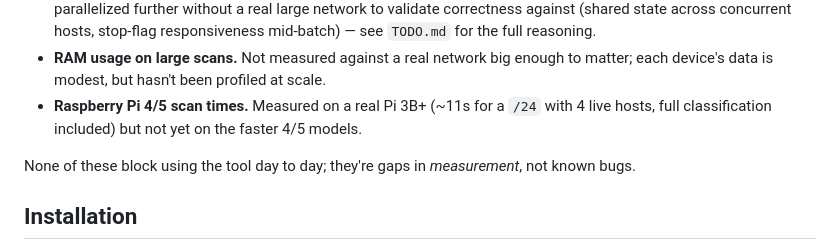
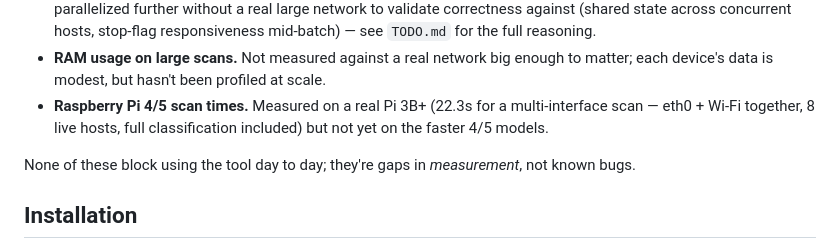
Before and after one commit to Scorp1oner0/raspiscanner, a Markdown page: README.md, the part around the change. GitHub-like rendering.

```diff
--- a/README.md
+++ b/README.md
@@ -210,9 +210,9 @@ discover:
 - **RAM usage on large scans.** Not measured against a real network big
   enough to matter; each device's data is modest, but hasn't been
   profiled at scale.
-- **Raspberry Pi 4/5 scan times.** Measured on a real Pi 3B+ (~11s for a
-  `/24` with 4 live hosts, full classification included) but not yet on
-  the faster 4/5 models.
+- **Raspberry Pi 4/5 scan times.** Measured on a real Pi 3B+ (22.3s for
+  a multi-interface scan — eth0 + Wi-Fi together, 8 live hosts, full
+  classification included) but not yet on the faster 4/5 models.
 
 None of these block using the tool day to day; they're gaps in
 *measurement*, not known bugs.
```
Also changed, not shown: TODO.md (+17 -15 lines).
